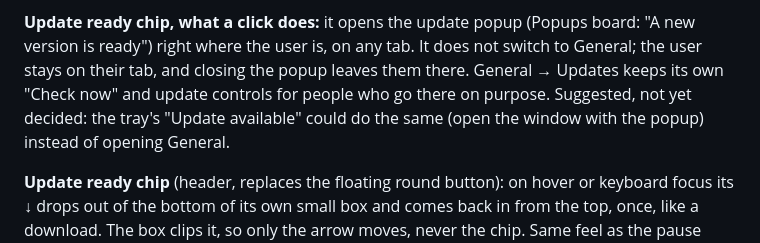
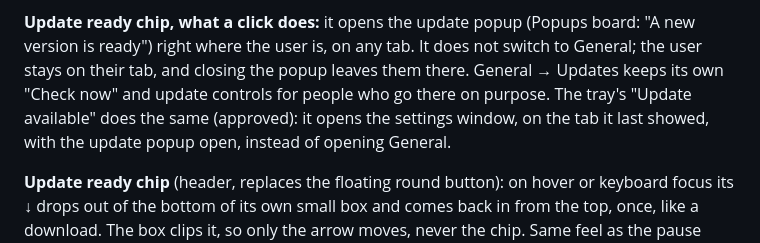
Before and after one commit to nqble/keystroke-overlay, a Markdown page: docs/design/v2-redesign.md, the part around the change. Drawn GitHub-style.

Commit message:
docs(design): make the tray's update entry open the update popup

```diff
--- a/docs/design/v2-redesign.md
+++ b/docs/design/v2-redesign.md
@@ -55,8 +55,9 @@ entry with an unknown heading or the wrong order.
 
 **Update ready chip, what a click does:** it opens the update popup (Popups board: "A new version is ready") right where
 the user is, on any tab. It does not switch to General; the user stays on their tab, and closing the popup leaves them
-there. General → Updates keeps its own "Check now" and update controls for people who go there on purpose. Suggested, not
-yet decided: the tray's "Update available" could do the same (open the window with the popup) instead of opening General.
+there. General → Updates keeps its own "Check now" and update controls for people who go there on purpose. The tray's
+"Update available" does the same (approved): it opens the settings window, on the tab it last showed, with the update
+popup open, instead of opening General.
 
 **Update ready chip** (header, replaces the floating round button): on hover or keyboard focus its ↓ drops out of the
 bottom of its own small box and comes back in from the top, once, like a download. The box clips it, so only the arrow
```
